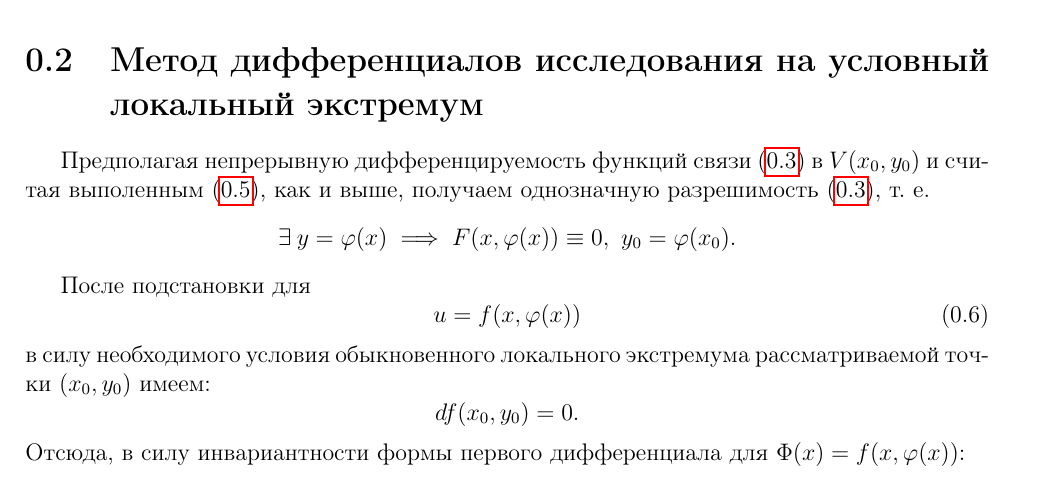
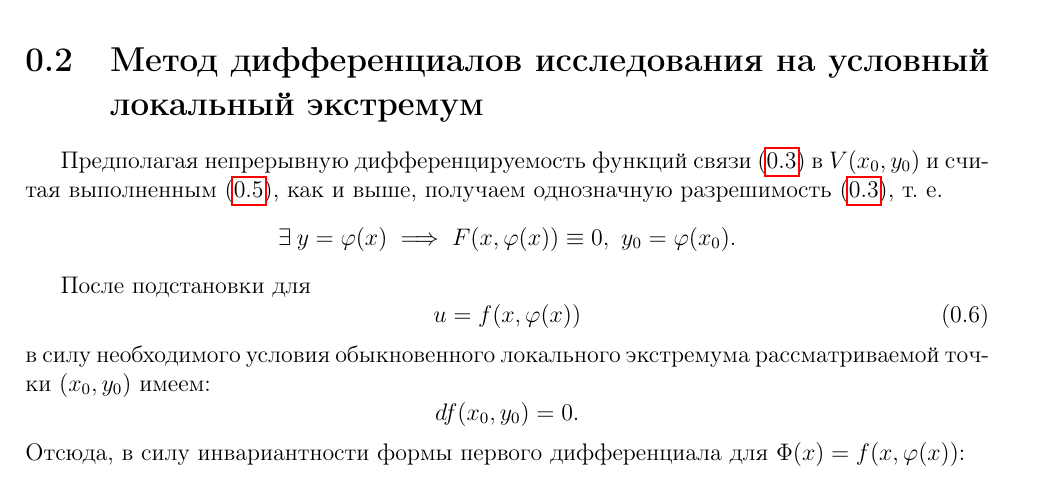
Before and after one commit to alex65536/bulatov-lectures, a LaTeX document (tex/chapter6/lec10.tex): part of page 3 of 4, cut so that both start at the same text. Compiled offline with pdfLaTeX.

Commit message:
Update lec10.tex

```diff
--- a/tex/chapter6/lec10.tex
+++ b/tex/chapter6/lec10.tex
@@ -152,7 +152,7 @@ y_1(x), \ldots, y_m(x) \right)$ после подстановки в \eqref{lec_
 \section{Метод дифференциалов исследования на условный локальный экстремум}
 
 Предполагая непрерывную дифференцируемость функций связи \eqref{lec_10.num_2}
-в $V(x_0, y_0)$ и считая выполенным \eqref{lec_10.num_4}, как и выше,
+в $V(x_0, y_0)$ и считая выполненным \eqref{lec_10.num_4}, как и выше,
 получаем однозначную разрешимость \eqref{lec_10.num_2}, т.~е.
 \[\exists\:y = \varphi(x) \implies F( x, \varphi(x)) \equiv 0,\
 y_0 = \varphi(x_0).\]
```
